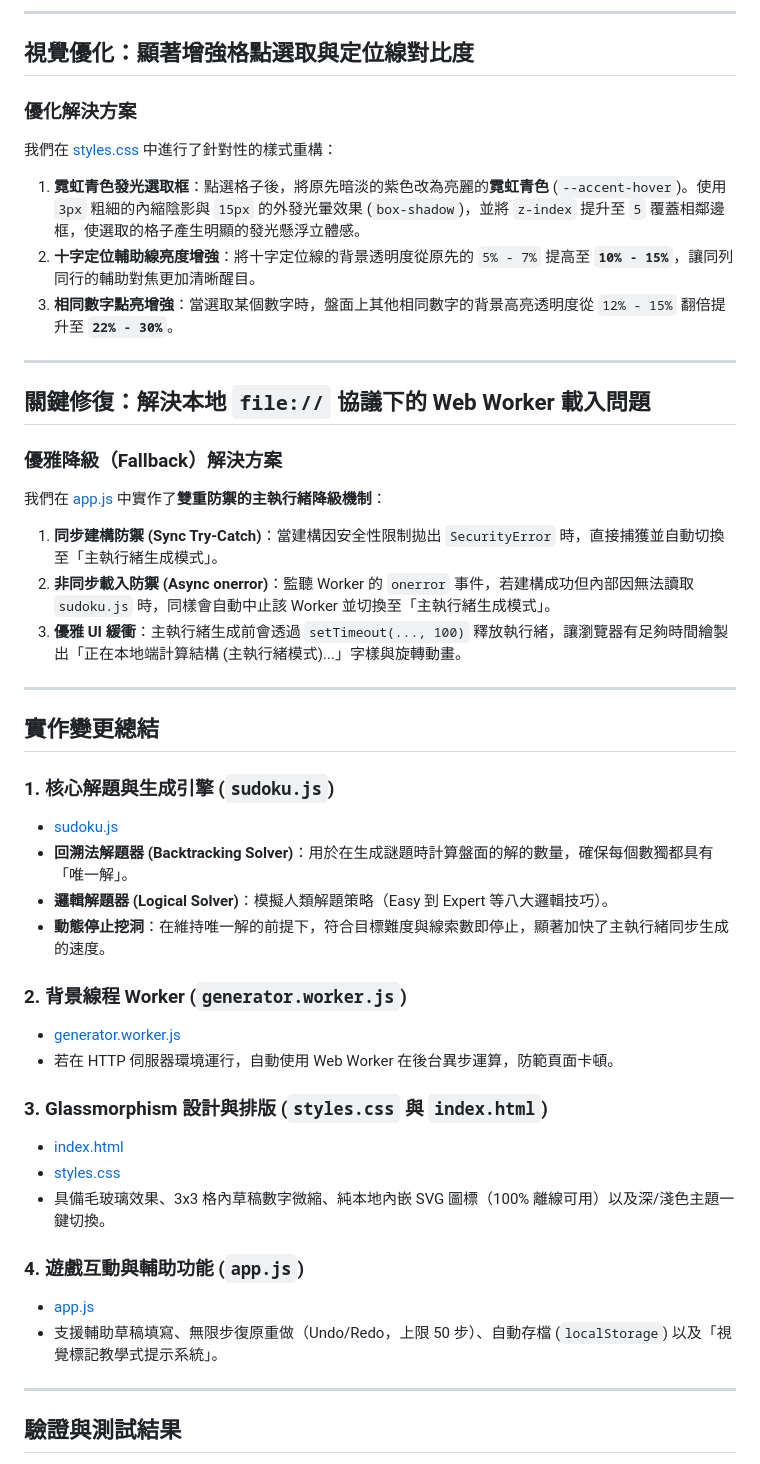
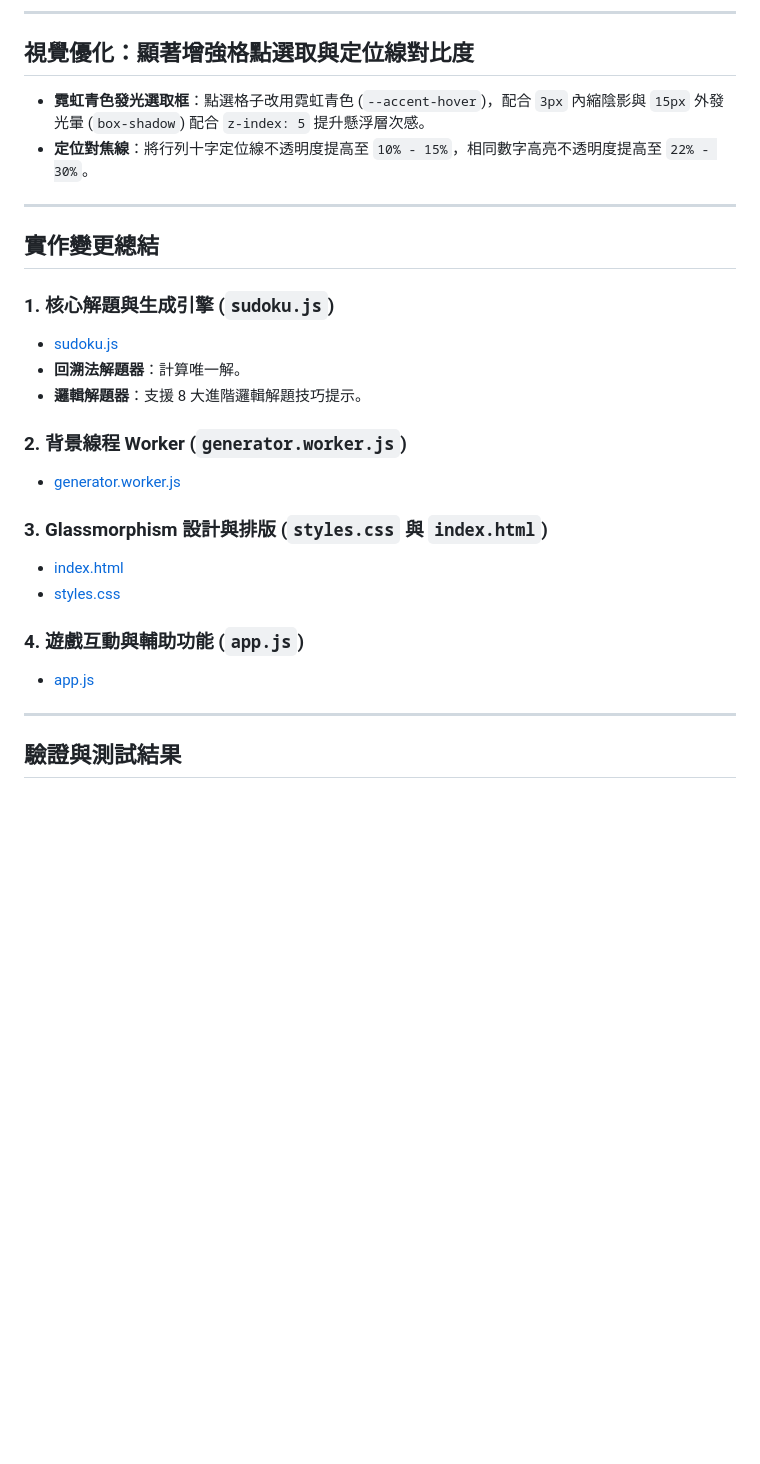
Before and after one commit to sdyy/sudoku-neo, a Markdown page: .gemini/walkthrough.md, the part around one of its changes. Drawn GitHub-style; blank space fills up the shorter version.

```diff
--- a/.gemini/walkthrough.md
+++ b/.gemini/walkthrough.md
@@ -40,20 +39,8 @@
 ---
 
 ## 視覺優化：顯著增強格點選取與定位線對比度
-### 優化解決方案
-我們在 [styles.css](file:///C:/Users/10110012/Documents/antigravity/silly-carson/styles.css) 中進行了針對性的樣式重構：
-1. **霓虹青色發光選取框**：點選格子後，將原先暗淡的紫色改為亮麗的**霓虹青色** (`--accent-hover`)。使用 `3px` 粗細的內縮陰影與 `15px` 的外發光暈效果 (`box-shadow`)，並將 `z-index` 提升至 `5` 覆蓋相鄰邊框，使選取的格子產生明顯的發光懸浮立體感。
-2. **十字定位輔助線亮度增強**：將十字定位線的背景透明度從原先的 `5% - 7%` 提高至 **`10% - 15%`**，讓同列同行的輔助對焦更加清晰醒目。
-3. **相同數字點亮增強**：當選取某個數字時，盤面上其他相同數字的背景高亮透明度從 `12% - 15%` 翻倍提升至 **`22% - 30%`**。
-
----
-
-## 關鍵修復：解決本地 `file://` 協議下的 Web Worker 載入問題
-### 優雅降級（Fallback）解決方案
-我們在 [app.js](file:///C:/Users/10110012/Documents/antigravity/silly-carson/app.js) 中實作了**雙重防禦的主執行緒降級機制**：
-1. **同步建構防禦 (Sync Try-Catch)**：當建構因安全性限制拋出 `SecurityError` 時，直接捕獲並自動切換至「主執行緒生成模式」。
-2. **非同步載入防禦 (Async onerror)**：監聽 Worker 的 `onerror` 事件，若建構成功但內部因無法讀取 `sudoku.js` 時，同樣會自動中止該 Worker 並切換至「主執行緒生成模式」。
-3. **優雅 UI 緩衝**：主執行緒生成前會透過 `setTimeout(..., 100)` 釋放執行緒，讓瀏覽器有足夠時間繪製出「正在本地端計算結構 (主執行緒模式)...」字樣與旋轉動畫。
+- **霓虹青色發光選取框**：點選格子改用霓虹青色 (`--accent-hover`)，配合 `3px` 內縮陰影與 `15px` 外發光暈 (`box-shadow`) 配合 `z-index: 5` 提升懸浮層次感。
+- **定位對焦線**：將行列十字定位線不透明度提高至 `10% - 15%`，相同數字高亮不透明度提高至 `22% - 30%`。
 
 ---
 
@@ -61,22 +48,18 @@
 
 ### 1. 核心解題與生成引擎 (`sudoku.js`)
 - [sudoku.js](file:///C:/Users/10110012/Documents/antigravity/silly-carson/sudoku.js)
-- **回溯法解題器 (Backtracking Solver)**：用於在生成謎題時計算盤面的解的數量，確保每個數獨都具有「唯一解」。
-- **邏輯解題器 (Logical Solver)**：模擬人類解題策略（Easy 到 Expert 等八大邏輯技巧）。
-- **動態停止挖洞**：在維持唯一解的前提下，符合目標難度與線索數即停止，顯著加快了主執行緒同步生成的速度。
+- **回溯法解題器**：計算唯一解。
+- **邏輯解題器**：支援 8 大進階邏輯解題技巧提示。
 
 ### 2. 背景線程 Worker (`generator.worker.js`)
 - [generator.worker.js](file:///C:/Users/10110012/Documents/antigravity/silly-carson/generator.worker.js)
-- 若在 HTTP 伺服器環境運行，自動使用 Web Worker 在後台異步運算，防範頁面卡頓。
 
 ### 3. Glassmorphism 設計與排版 (`styles.css` 與 `index.html`)
 - [index.html](file:///C:/Users/10110012/Documents/antigravity/silly-carson/index.html)
 - [styles.css](file:///C:/Users/10110012/Documents/antigravity/silly-carson/styles.css)
-- 具備毛玻璃效果、3x3 格內草稿數字微縮、純本地內嵌 SVG 圖標（100% 離線可用）以及深/淺色主題一鍵切換。
 
 ### 4. 遊戲互動與輔助功能 (`app.js`)
 - [app.js](file:///C:/Users/10110012/Documents/antigravity/silly-carson/app.js)
-- 支援輔助草稿填寫、無限步復原重做（Undo/Redo，上限 50 步）、自動存檔 (`localStorage`) 以及「視覺標記教學式提示系統」。
 
 ---
 
```
Also changed, not shown: other parts of .gemini/walkthrough.md (+21 -22 lines).
